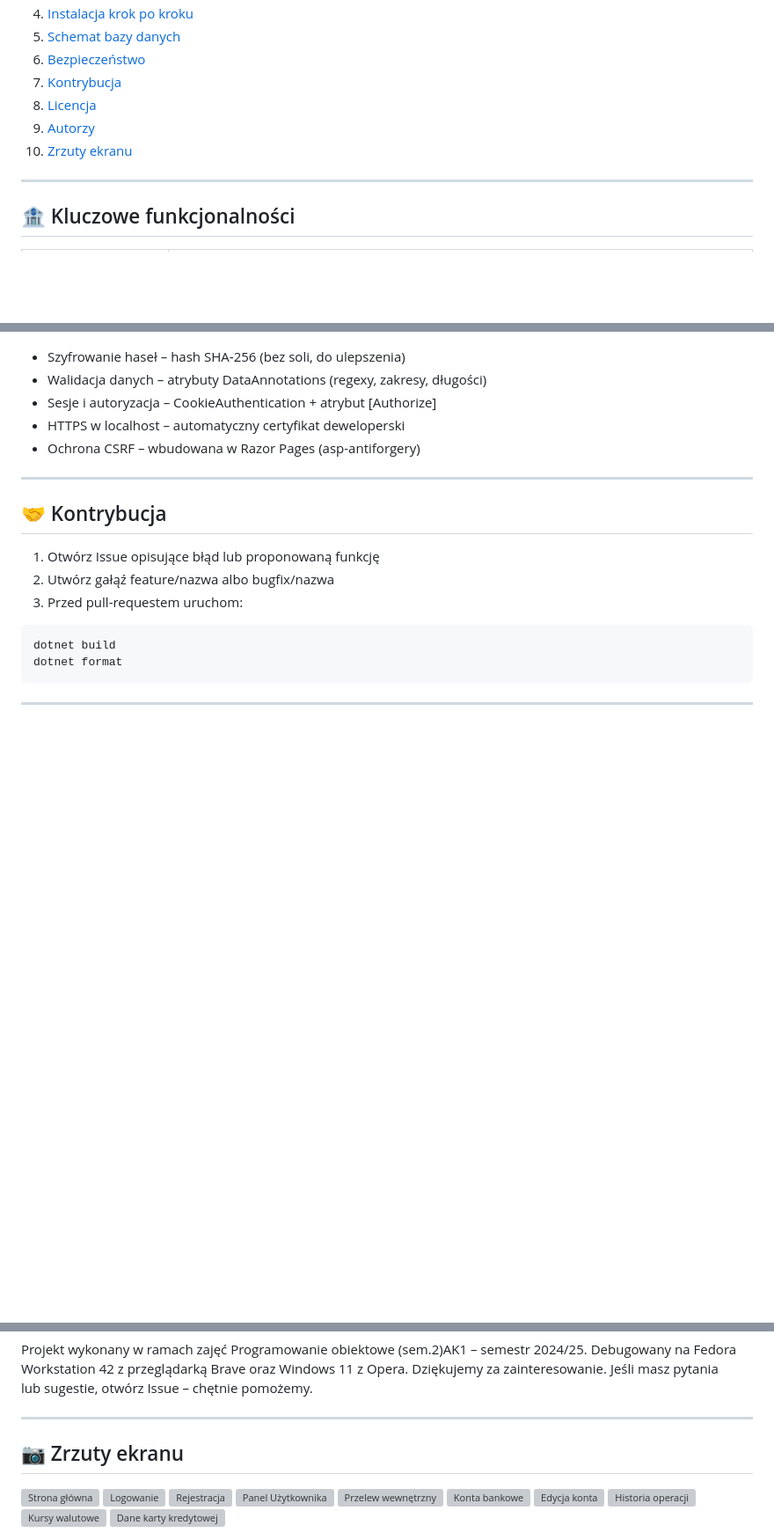
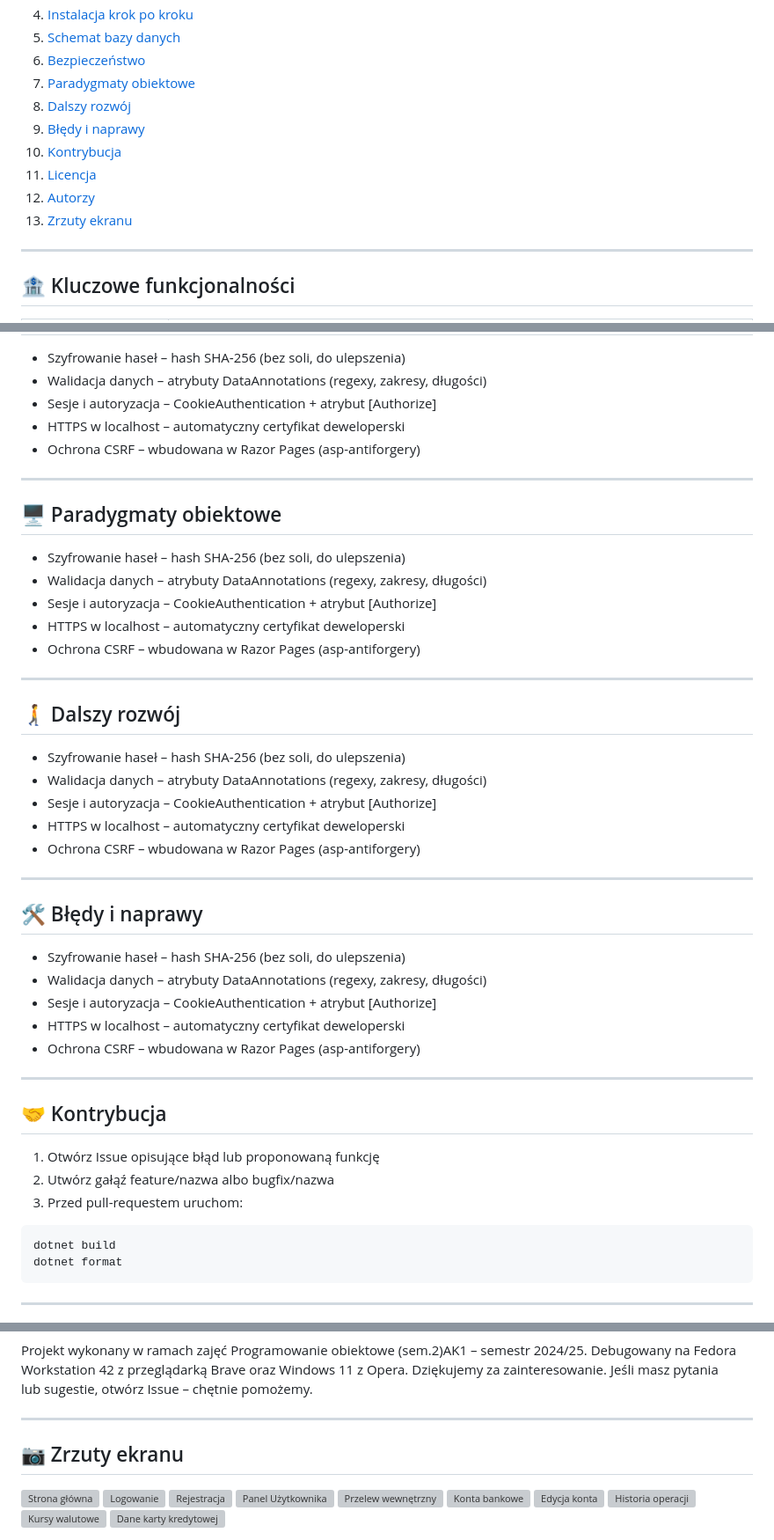
Before and after one commit to Rzoncik/BartlomiejRzonca_LukaszBabik_Grupa1_AplikacjaBankowa, a Markdown page: README.md, 3 parts joined by grey strips. Shown at 88% size. GitHub-like rendering; blank space fills up the shorter version; grey boxes are pictures that could not be loaded.

Commit message:
readme wip

```diff
--- a/README.md
+++ b/README.md
@@ -21,10 +20,13 @@ Aplikacja pozwala utworzyć konto użytkownika, zalogować się, wykonywać prze
 4. <a href="#instalacja">Instalacja krok po kroku</a>
 5. <a href="#schemat">Schemat bazy danych</a>
 6. <a href="#bezpieczenstwo">Bezpieczeństwo</a>
-7. <a href="#kontrybucja">Kontrybucja</a>
-8. <a href="#licencja">Licencja</a>
-9. <a href="#autorzy">Autorzy</a>
-10. <a href="#zrzutyEkranu">Zrzuty ekranu</a>
+7. <a href="#paradygmaty">Paradygmaty obiektowe</a>
+8. <a href="#rozwoj">Dalszy rozwój</a>
+9. <a href="#bledy">Błędy i naprawy</a>
+10. <a href="#kontrybucja">Kontrybucja</a>
+11. <a href="#licencja">Licencja</a>
+12. <a href="#autorzy">Autorzy</a>
+13. <a href="#zrzuty">Zrzuty ekranu</a>
 
 ---
 
@@ -138,6 +142,36 @@ https://localhost:5001
 
 ---
 
+<h2 id="paradygmaty">🖥️ Paradygmaty obiektowe</h2>
+
+* Szyfrowanie haseł – hash SHA‑256 (bez soli, do ulepszenia)
+* Walidacja danych – atrybuty DataAnnotations (regexy, zakresy, długości)
+* Sesje i autoryzacja – CookieAuthentication + atrybut [Authorize]
+* HTTPS w localhost – automatyczny certyfikat deweloperski
+* Ochrona CSRF – wbudowana w Razor Pages (asp-antiforgery)
+
+---
+
+<h2 id="rozwoj">🚶‍➡️ Dalszy rozwój</h2>
+
+* Szyfrowanie haseł – hash SHA‑256 (bez soli, do ulepszenia)
+* Walidacja danych – atrybuty DataAnnotations (regexy, zakresy, długości)
+* Sesje i autoryzacja – CookieAuthentication + atrybut [Authorize]
+* HTTPS w localhost – automatyczny certyfikat deweloperski
+* Ochrona CSRF – wbudowana w Razor Pages (asp-antiforgery)
+
+---
+
+<h2 id="bledy">🛠️ Błędy i naprawy</h2>
+
+* Szyfrowanie haseł – hash SHA‑256 (bez soli, do ulepszenia)
+* Walidacja danych – atrybuty DataAnnotations (regexy, zakresy, długości)
+* Sesje i autoryzacja – CookieAuthentication + atrybut [Authorize]
+* HTTPS w localhost – automatyczny certyfikat deweloperski
+* Ochrona CSRF – wbudowana w Razor Pages (asp-antiforgery)
+
+---
+
 <h2 id="kontrybucja">🤝 Kontrybucja</h2>
 
 1. Otwórz Issue opisujące błąd lub proponowaną funkcję
@@ -171,7 +205,7 @@ Dziękujemy za zainteresowanie. Jeśli masz pytania lub sugestie, otwórz Issu
 
 ---
 
-<h2 id="zrzutyEkranu">📷 Zrzuty ekranu</h2>
+<h2 id="zrzuty">📷 Zrzuty ekranu</h2>
 
 <img src="BankApp/wwwroot/images/screenshots/index.png" alt="Strona główna" style="vertical-align: middle; align-items: center;" />
 
```
Also changed, not shown: other parts of README.md (+2 -1 lines).
